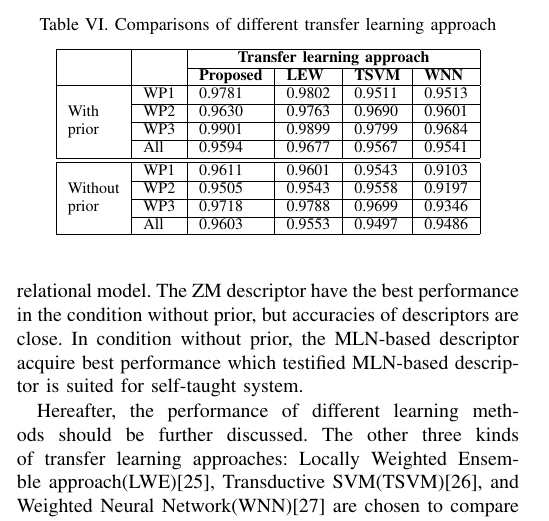
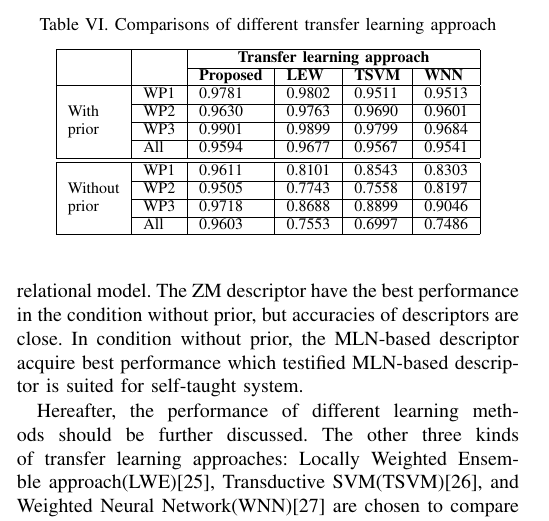
Before and after one commit to dashmoment/joournalpaper_1, a LaTeX paper (jornal_1.tex): part of one column of page 7 of 9, cut so that both start at the same text. Compiled offline with pdfLaTeX.

Commit message:
new_ver02 toRCL

```diff
--- a/jornal_1.tex
+++ b/jornal_1.tex
@@ -915,33 +915,33 @@ All &
 \multirow{4}{*}{\tabincell{l}{Without\\prior}} &
 WP1 &
 0.9611&
-0.9601&
-0.9543&
-0.9103
+0.8101&
+0.8543&
+0.8303
 \\
 \cline{2-6}
 &
 WP2 &
 0.9505&
-0.9543&
-0.9558&
-0.9197
+0.7743&
+0.7558&
+0.8197
 \\
 \cline{2-6}
 &
 WP3 &
 0.9718&
-0.9788&
-0.9699&
-0.9346
+0.8688&
+0.8899&
+0.9046
 \\
 \cline{2-6}
 &
 All &
 0.9603&
-0.9553&
-0.9497&
-0.9486
+0.7553&
+0.6997&
+0.7486
 \\
 \hline
 
```
Also changed, not shown: jornal1_byPY_ver2.pdf (deleted), jornal_1.pdf (deleted), jornal_1_PY_ver02.pdf (added), jornal_1.tex (4 more changed lines), 2 other files.
